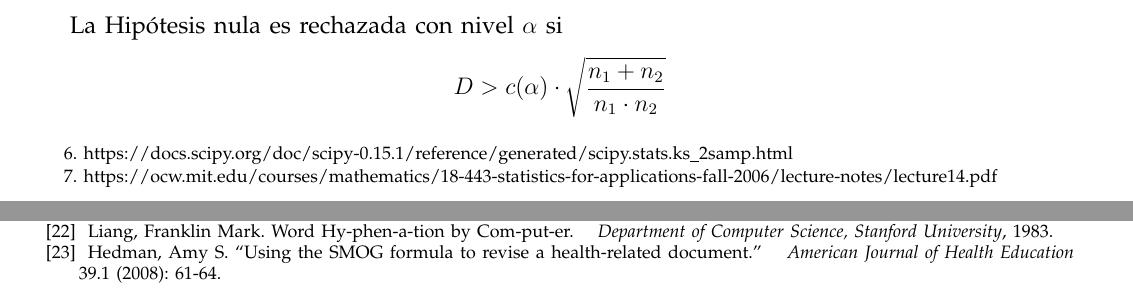
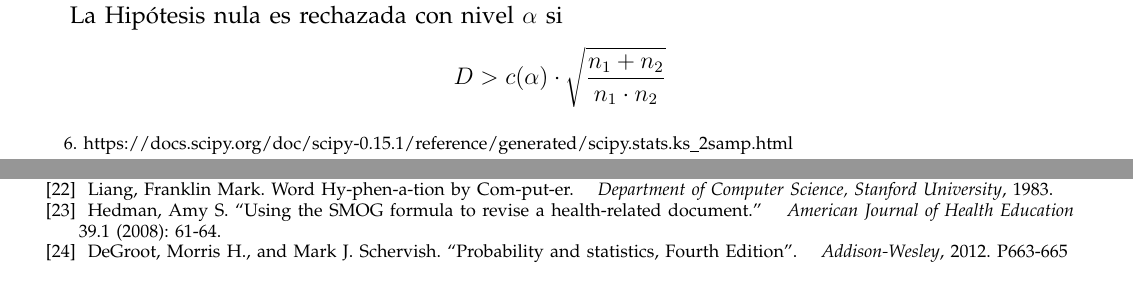
Before and after one commit to ramaroberto/INCC, a LaTeX paper (Trabajo Final/paper/paper.tex): two parts of pages 8 and 10 of 10, joined at a grey line, cut so that both start at the same text. Compiled offline with pdfLaTeX.

Commit message:
Arregla referencia

```diff
--- a/Trabajo Final/paper/paper.tex
+++ b/Trabajo Final/paper/paper.tex
@@ -281,7 +281,7 @@ Para plantear los Test de Hipótesis correspondientes, utilizamos la función $k
 
 Luego, dados dos arreglos \textbf{a} y \textbf{b} se obtienen \textbf{D} (o estadístico KS) y el p-valor correspondiente a \textbf{D}. El estadístico consiste en
 $$D_{n}=\sup_{x}|F_{n}(x)-F(x)|$$
-siendo $F(x)$ la función de distribución acumulada. Luego, si el estadístico KS es pequeño o el p-valor grande, no podemos rechazar la hipótesis de que las dos muestras son de la misma distribución.\footnote{https://ocw.mit.edu/courses/mathematics/18-443-statistics-for-applications-fall-2006/lecture-notes/lecture14.pdf}\\
+siendo $F(x)$ la función de distribución acumulada. Luego, si el estadístico KS es pequeño o el p-valor grande, no podemos rechazar la hipótesis de que las dos muestras son de la misma distribución\bibitem{degroot}.\\
 
 La Hipótesis nula es rechazada con nivel $\alpha$ si $$D > c(\alpha) \cdot \sqrt{\frac{n_1+n_2}{n_1\cdot n_2}}$$ donde $n_1$ y $n_2$ son los tamaños de las muestras a comparar. El valor de $c(\alpha)$ se define como:
 $$c(\alpha) = \sqrt{1/2\cdot log(\alpha/2)}$$
@@ -460,6 +460,9 @@ Liang, Franklin Mark. Word Hy-phen-a-tion by Com-put-er. \hskip 1em plus
 Hedman, Amy S. ``Using the SMOG formula to revise a health-related document.'' \hskip 1em plus
   0.5em minus 0.4em\relax \emph{American Journal of Health Education} 39.1 (2008): 61-64.
 
+\bibitem{degroot} DeGroot, Morris H., and Mark J. Schervish. ``Probability and statistics, Fourth Edition''. \hskip 1em plus
+  0.5em minus 0.4em\relax \emph{Addison-Wesley}, 2012. P663-665
+
 \end{thebibliography}
 
 \end{document}
```
